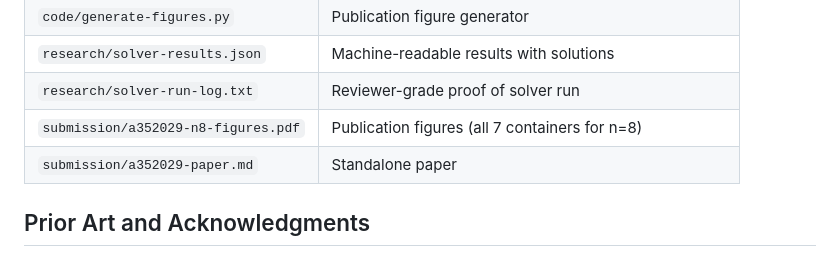
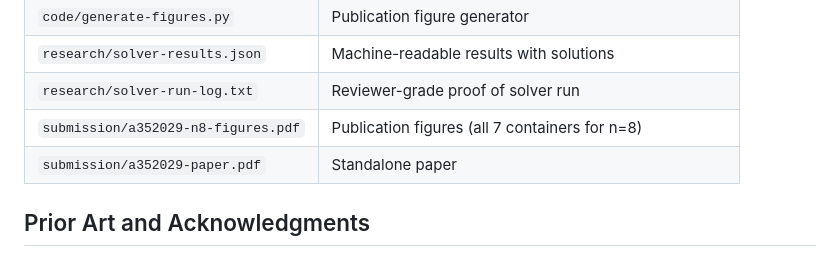
Before and after one commit to pexley-math/oeis-A352029, a Markdown page: README.md, the part around the change. Rendered like a GitHub page.

Commit message:
README: fix paper filename .md -> .pdf

```diff
--- a/README.md
+++ b/README.md
@@ -74,7 +74,7 @@ python code/verify_v2.py 8    # complex-number orientations
 | `research/solver-results.json` | Machine-readable results with solutions |
 | `research/solver-run-log.txt` | Reviewer-grade proof of solver run |
 | `submission/a352029-n8-figures.pdf` | Publication figures (all 7 containers for n=8) |
-| `submission/a352029-paper.md` | Standalone paper |
+| `submission/a352029-paper.pdf` | Standalone paper |
 
 ## Prior Art and Acknowledgments
 
```
